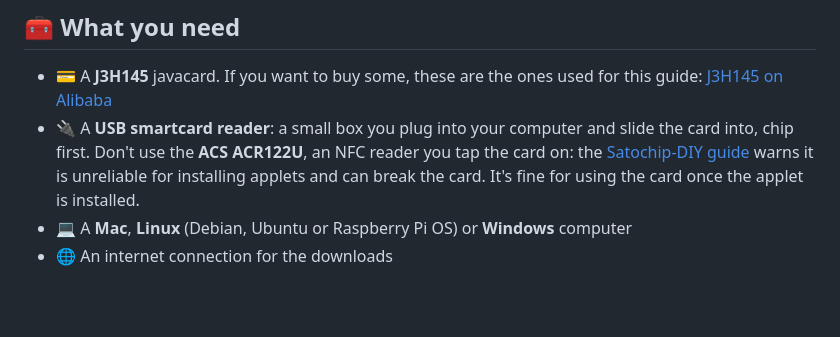
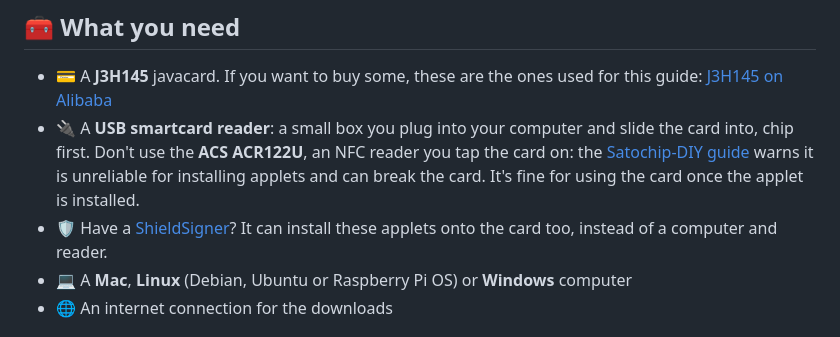
Before and after one commit to DIYbitcoin/guides, a Markdown page: javacards/README.md, the part around the change. Rendered like a GitHub page; blank space fills up the shorter version.

Commit message:
Mention ShieldSigner for installing applets
A ShieldSigner can install the same applets onto the card itself, so
the javacard guide's list of what you need now says so.

```diff
--- a/javacards/README.md
+++ b/javacards/README.md
@@ -28,6 +28,9 @@ The applets come from [Satochip](https://satochip.io) and
   [Satochip-DIY guide](https://github.com/3rdIteration/Satochip-DIY#smartcard-readers)
   warns it is unreliable for installing applets and can break the card.
   It's fine for using the card once the applet is installed.
+- 🛡️ Have a [ShieldSigner](https://github.com/3rdIteration/seedsigner)? It
+  can install these applets onto the card too, instead of a computer and
+  reader.
 - 💻 A **Mac**, **Linux** (Debian, Ubuntu or Raspberry Pi OS) or **Windows**
   computer
 - 🌐 An internet connection for the downloads
```
